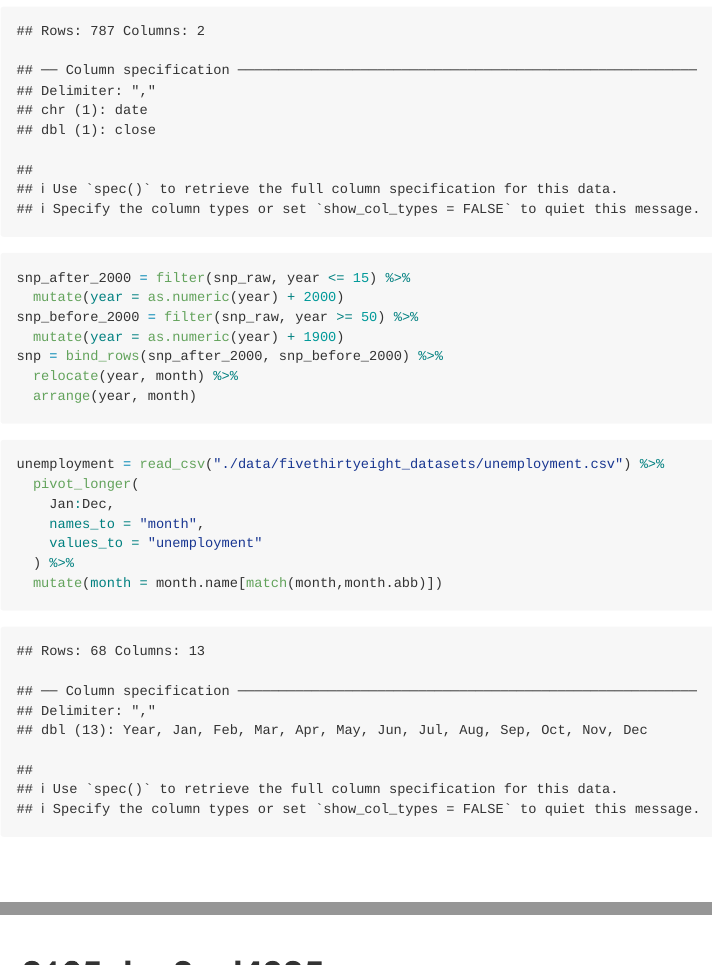
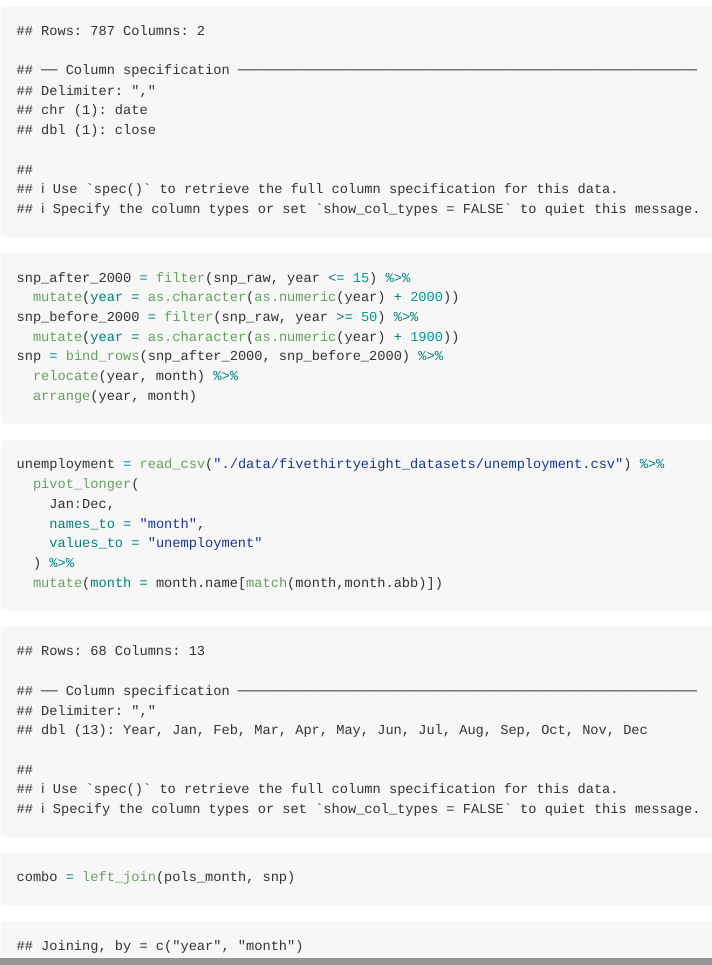
Before and after one commit to chongchongknight/p8105_hw2_yl4925, an R Markdown document (p8105_hw2_yl4925.Rmd): the page in a window 1100 px wide, from 2720 px down, and a second part further down, joined at a grey line. The pictures show the output file p8105_hw2_yl4925.md that the author committed with the source, drawn offline in the style of GitHub.

Commit message:
change year variable in snp dataframe from double to char; join pols and snp

````diff
--- a/p8105_hw2_yl4925.Rmd
+++ b/p8105_hw2_yl4925.Rmd
@@ -77,9 +77,9 @@ snp_raw = read_csv("./data/fivethirtyeight_datasets/snp.csv") %>%
   select(-"day") %>%
   arrange("year", "month")
 snp_after_2000 = filter(snp_raw, year <= 15) %>%
-  mutate(year = as.numeric(year) + 2000)
+  mutate(year = as.character(as.numeric(year) + 2000))
 snp_before_2000 = filter(snp_raw, year >= 50) %>%
-  mutate(year = as.numeric(year) + 1900)
+  mutate(year = as.character(as.numeric(year) + 1900))
 snp = bind_rows(snp_after_2000, snp_before_2000) %>%
   relocate(year, month) %>%
   arrange(year, month)
@@ -94,3 +94,7 @@ unemployment = read_csv("./data/fivethirtyeight_datasets/unemployment.csv") %>%
   ) %>%
   mutate(month = month.name[match(month,month.abb)])
 ```
+
+```{r}
+combo = left_join(pols_month, snp)
+```
````
Also changed, not shown: p8105_hw2_yl4925.md.
